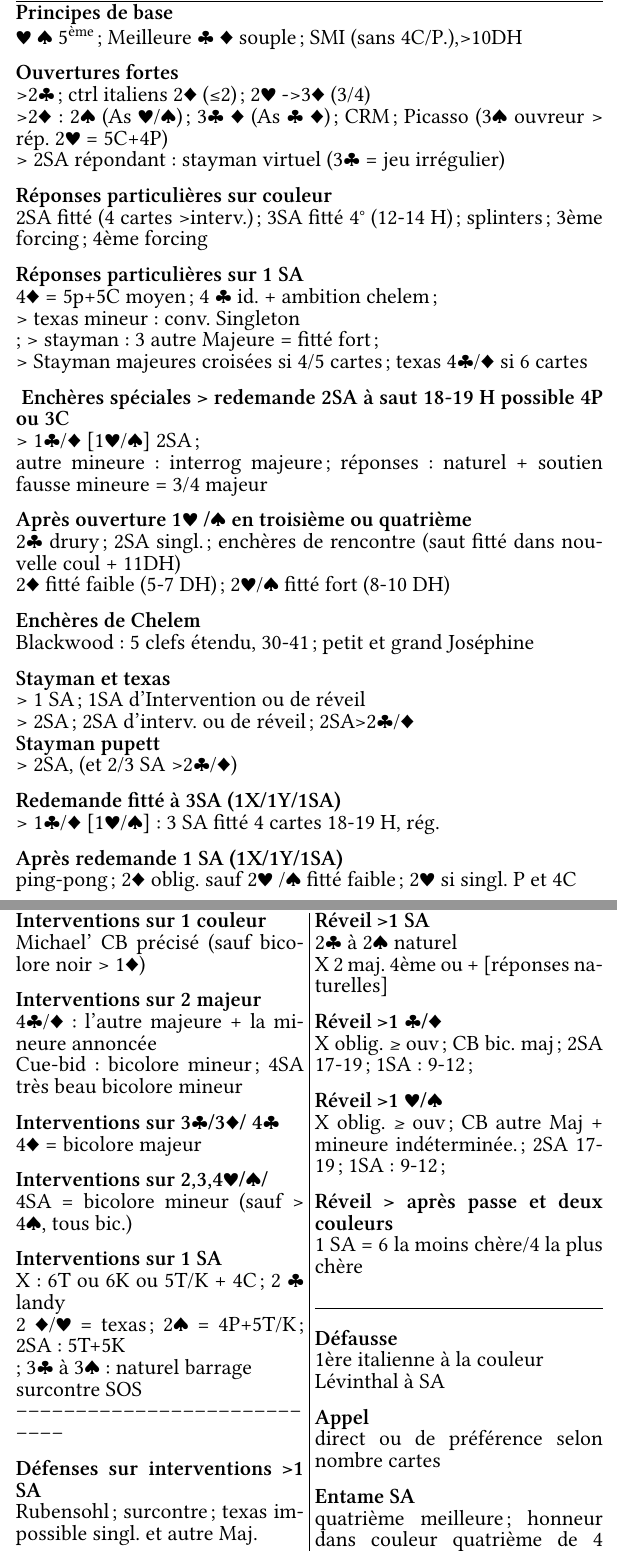
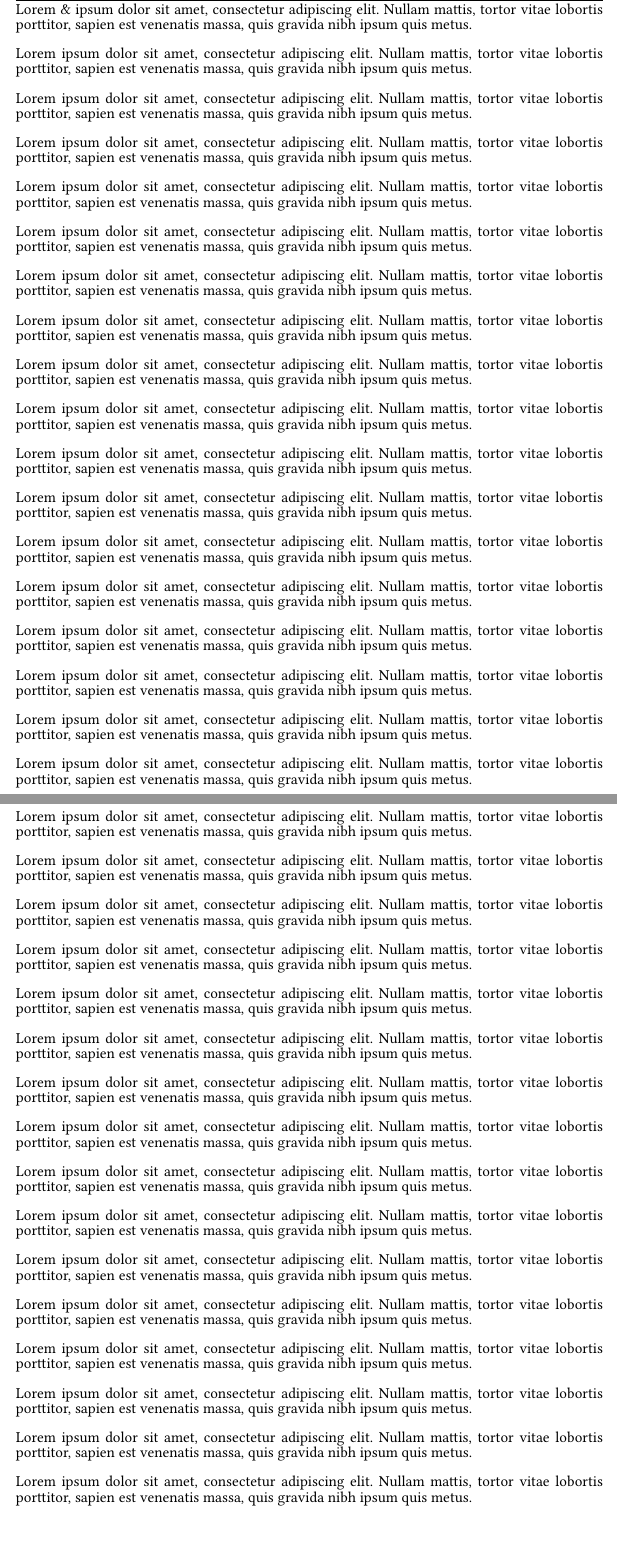
Before and after one commit to maieul/bridge, a LaTeX document (bridge.tex): two parts of pages 1 and 2 of 2 before the commit and two parts of pages 1 and 2 of 3 after it, joined at a grey line, cut at the place of the change. Compiled offline with XeLaTeX.

Commit message:
avoir du boitemax sur plusieurs pages

```diff
--- a/bridge.tex
+++ b/bridge.tex
@@ -2,6 +2,7 @@
 \documentclass[twoside,a4paper]{article}
 \usepackage{fontspec,logbox,multicol,xcolor}
 \usepackage{xunicode}
+\usepackage{xargs}
 \setmainfont{Linux Libertine O}
 \usepackage{polyglossia}
 \setmainlanguage{french}
@@ -43,137 +43,136 @@
 \fancyhead[CE]{LIPIETZ Hélène 792 988  / ROUQUETTE Rémi 792 996}
 \fancyhead[CO]{LIPIETZ Hélène 792 988  /  ROUQUETTE Rémi 792 996}
 
-	\boitemax{					 % Entre les accolades de \boitemax{}, on dit à LaTeX d'essayer de ne pas dépasser la hauteur d'une page
-	\g{Principes de base}\newline % Un \newline indique un changement de ligne (≠ du changement de ¶)
-	♥~♠  5\exp{ème} ; Meilleure ♣~♦ souple  ; SMI (sans 4C/P.),>10DH
+\title{Feuille de Bridge}
+\author{Rouquette-Lipietz}
 
-	\g{Ouvertures fortes}\newline		 % \g{texte en gras}
-	>2♣  ;  ctrl italiens 2♦ (≤2)  ; 2♥ ->3♦ (3/4)\newline
-	 >2♦ : 2♠ (As ♥/♠)  ; 3♣ ♦ (As ♣ ♦)  ; CRM ; Picasso (3♠ ouvreur > rép. 2♥  = 5C+4P)\newline
-	> 2SA répondant :  stayman virtuel (3♣ = jeu irrégulier)
+\boitemax[3]{Lorem  & ipsum dolor sit amet, consectetur adipiscing elit. Nullam mattis, tortor vitae lobortis porttitor, sapien est venenatis massa, quis gravida nibh ipsum quis metus.
 
-	\g{Réponses particulières sur couleur} \newline
-	2SA fitté (4 cartes >interv.) ; 3SA fitté 4° (12-14 H) ; splinters  ; 3ème forcing  ; 4ème forcing
+Lorem ipsum dolor sit amet, consectetur adipiscing elit. Nullam mattis, tortor vitae lobortis porttitor, sapien est venenatis massa, quis gravida nibh ipsum quis metus.
+
+Lorem ipsum dolor sit amet, consectetur adipiscing elit. Nullam mattis, tortor vitae lobortis porttitor, sapien est venenatis massa, quis gravida nibh ipsum quis metus.
+
+Lorem ipsum dolor sit amet, consectetur adipiscing elit. Nullam mattis, tortor vitae lobortis porttitor, sapien est venenatis massa, quis gravida nibh ipsum quis metus.
+
+Lorem ipsum dolor sit amet, consectetur adipiscing elit. Nullam mattis, tortor vitae lobortis porttitor, sapien est venenatis massa, quis gravida nibh ipsum quis metus.
+
+Lorem ipsum dolor sit amet, consectetur adipiscing elit. Nullam mattis, tortor vitae lobortis porttitor, sapien est venenatis massa, quis gravida nibh ipsum quis metus.
+
+Lorem ipsum dolor sit amet, consectetur adipiscing elit. Nullam mattis, tortor vitae lobortis porttitor, sapien est venenatis massa, quis gravida nibh ipsum quis metus.
+
+Lorem ipsum dolor sit amet, consectetur adipiscing elit. Nullam mattis, tortor vitae lobortis porttitor, sapien est venenatis massa, quis gravida nibh ipsum quis metus.
+
+Lorem ipsum dolor sit amet, consectetur adipiscing elit. Nullam mattis, tortor vitae lobortis porttitor, sapien est venenatis massa, quis gravida nibh ipsum quis metus.
+
+Lorem ipsum dolor sit amet, consectetur adipiscing elit. Nullam mattis, tortor vitae lobortis porttitor, sapien est venenatis massa, quis gravida nibh ipsum quis metus.
+
+Lorem ipsum dolor sit amet, consectetur adipiscing elit. Nullam mattis, tortor vitae lobortis porttitor, sapien est venenatis massa, quis gravida nibh ipsum quis metus.
 
 
-		\g{Réponses particulières sur 1 SA} \newline
-	4♦ = 5p+5C moyen ; 4 ♣ id. + ambition chelem ; \newline
-	> texas mineur : conv. Singleton\newline ;
-	> stayman : 3 autre Majeure = fitté fort ; \newline
-	> Stayman majeures croisées si 4/5 cartes ; texas 4♣/♦ si 6 cartes
+Lorem ipsum dolor sit amet, consectetur adipiscing elit. Nullam mattis, tortor vitae lobortis porttitor, sapien est venenatis massa, quis gravida nibh ipsum quis metus.
 
-	\g{ Enchères spéciales > redemande 2SA à saut 18-19 H possible 4P ou 3C } \newline
-	> 1♣/♦  [1♥/♠]  2SA ; \newline
-	autre mineure : interrog majeure; réponses : naturel + soutien fausse mineure = 3/4 majeur
+Lorem ipsum dolor sit amet, consectetur adipiscing elit. Nullam mattis, tortor vitae lobortis porttitor, sapien est venenatis massa, quis gravida nibh ipsum quis metus.
 
-	 \g{Après  ouverture 1♥ /♠ en troisième ou quatrième} \newline
-	2♣ drury  ; 2SA singl. ; enchères de rencontre (saut fitté dans nouvelle coul + 11DH) \newline
-	2♦ fitté faible (5-7 DH) ; 2♥/♠ fitté fort (8-10 DH)
+Lorem ipsum dolor sit amet, consectetur adipiscing elit. Nullam mattis, tortor vitae lobortis porttitor, sapien est venenatis massa, quis gravida nibh ipsum quis metus.
 
-	\g{Enchères de Chelem}\newline
-	Blackwood : 5 clefs étendu, 30-41 ; petit et grand Joséphine
+Lorem ipsum dolor sit amet, consectetur adipiscing elit. Nullam mattis, tortor vitae lobortis porttitor, sapien est venenatis massa, quis gravida nibh ipsum quis metus.
 
-	\g{Stayman et texas}\newline
-		> 1 SA ; 1SA d'Intervention ou de réveil  \newline
-		> 2SA ; 2SA d'interv. ou de réveil ; 2SA>2♣/♦ \newline
-	\g{Stayman pupett}\newline
-  	 > 2SA, (et 2/3 SA >2♣/♦)
+Lorem ipsum dolor sit amet, consectetur adipiscing elit. Nullam mattis, tortor vitae lobortis porttitor, sapien est venenatis massa, quis gravida nibh ipsum quis metus.
 
-	\g{Redemande fitté à 3SA (1X/1Y/1SA)}\newline
-		> 1♣/♦  [1♥/♠] : 3 SA fitté 4 cartes 18-19 H, rég.
+Lorem ipsum dolor sit amet, consectetur adipiscing elit. Nullam mattis, tortor vitae lobortis porttitor, sapien est venenatis massa, quis gravida nibh ipsum quis metus.
 
-	\g{Après redemande 1 SA (1X/1Y/1SA)}\newline
-	ping-pong; 2♦ oblig. sauf 2♥ /♠ fitté faible; 2♥ si singl. P et 4C
-	}
+Lorem ipsum dolor sit amet, consectetur adipiscing elit. Nullam mattis, tortor vitae lobortis porttitor, sapien est venenatis massa, quis gravida nibh ipsum quis metus.
+
+Lorem ipsum dolor sit amet, consectetur adipiscing elit. Nullam mattis, tortor vitae lobortis porttitor, sapien est venenatis massa, quis gravida nibh ipsum quis metus.
+
+Lorem ipsum dolor sit amet, consectetur adipiscing elit. Nullam mattis, tortor vitae lobortis porttitor, sapien est venenatis massa, quis gravida nibh ipsum quis metus.
+
+Lorem ipsum dolor sit amet, consectetur adipiscing elit. Nullam mattis, tortor vitae lobortis porttitor, sapien est venenatis massa, quis gravida nibh ipsum quis metus.
+
+Lorem ipsum dolor sit amet, consectetur adipiscing elit. Nullam mattis, tortor vitae lobortis porttitor, sapien est venenatis massa, quis gravida nibh ipsum quis metus.
+
+Lorem ipsum dolor sit amet, consectetur adipiscing elit. Nullam mattis, tortor vitae lobortis porttitor, sapien est venenatis massa, quis gravida nibh ipsum quis metus.
+
+Lorem ipsum dolor sit amet, consectetur adipiscing elit. Nullam mattis, tortor vitae lobortis porttitor, sapien est venenatis massa, quis gravida nibh ipsum quis metus.
+
+Lorem ipsum dolor sit amet, consectetur adipiscing elit. Nullam mattis, tortor vitae lobortis porttitor, sapien est venenatis massa, quis gravida nibh ipsum quis metus.
+
+Lorem ipsum dolor sit amet, consectetur adipiscing elit. Nullam mattis, tortor vitae lobortis porttitor, sapien est venenatis massa, quis gravida nibh ipsum quis metus.
+
+Lorem ipsum dolor sit amet, consectetur adipiscing elit. Nullam mattis, tortor vitae lobortis porttitor, sapien est venenatis massa, quis gravida nibh ipsum quis metus.
+
+Lorem ipsum dolor sit amet, consectetur adipiscing elit. Nullam mattis, tortor vitae lobortis porttitor, sapien est venenatis massa, quis gravida nibh ipsum quis metus.
+
+Lorem ipsum dolor sit amet, consectetur adipiscing elit. Nullam mattis, tortor vitae lobortis porttitor, sapien est venenatis massa, quis gravida nibh ipsum quis metus.
+
+Lorem ipsum dolor sit amet, consectetur adipiscing elit. Nullam mattis, tortor vitae lobortis porttitor, sapien est venenatis massa, quis gravida nibh ipsum quis metus.
 
 
-	\boitemax{
-	\begin{multicols}{2}
-	 \g{Interventions sur 1 couleur}  \newline % Le  indique le changement de colonne, le // le changement de ligne
-	Michael' CB  précisé (sauf bicolore noir > 1♦)
+Lorem ipsum dolor sit amet, consectetur adipiscing elit. Nullam mattis, tortor vitae lobortis porttitor, sapien est venenatis massa, quis gravida nibh ipsum quis metus.
 
 
-	\g{Interventions sur 2 majeur}   \newline
-	4♣/♦ : l'autre majeure + la mineure annoncée \newline
-	Cue-bid : bicolore mineur ; 4SA très beau bicolore mineur
-
-	\g{Interventions sur 3♣/3♦/ 4♣} \newline
-	4♦ = bicolore majeur
+Lorem ipsum dolor sit amet, consectetur adipiscing elit. Nullam mattis, tortor vitae lobortis porttitor, sapien est venenatis massa, quis gravida nibh ipsum quis metus.
 
 
-	\g{Interventions sur 2,3,4♥/♠/} \newline
-	4SA = bicolore mineur (sauf > 4♠, tous bic.)
+Lorem ipsum dolor sit amet, consectetur adipiscing elit. Nullam mattis, tortor vitae lobortis porttitor, sapien est venenatis massa, quis gravida nibh ipsum quis metus.
 
 
-	\g{Interventions sur 1 SA}  \newline
-	X : 6T ou 6K ou 5T/K + 4C  ; 2 ♣ landy\newline
-	2 ♦/♥ = texas  ; 2♠ = 4P+5T/K ; 2SA : 5T+5K \newline;
-	3♣ à 3♠ : naturel barrage \newline
-	surcontre SOS \newline
-	––––––––––––––––––––––––––––
-
-	 \g{Défenses sur interventions >1 SA}\newline
-	Rubensohl  ; surcontre ; texas impossible singl. et autre Maj.
+Lorem ipsum dolor sit amet, consectetur adipiscing elit. Nullam mattis, tortor vitae lobortis porttitor, sapien est venenatis massa, quis gravida nibh ipsum quis metus.
 
 
-
-	 \g{Défenses sur interventions > 1 couleur}  \newline
-	2SA et 3SA Truscott généralisés
+Lorem ipsum dolor sit amet, consectetur adipiscing elit. Nullam mattis, tortor vitae lobortis porttitor, sapien est venenatis massa, quis gravida nibh ipsum quis metus.
 
 
-
-	 \g{Défenses sur intervention par 1SA}  \newline
-	Landik et texas (2♣ promet 2 majeures si non fitté ds mineure, 1 majeure si fitté) \newline
-
-		 \vfill\columnbreak% &% la deuxieme colonne est en dessous
-
- 	\g{Réveil >1 SA} \newline
-	2♣ à 2♠ naturel \newline
-	X 2 maj. 4ème ou + [réponses naturelles]
+Lorem ipsum dolor sit amet, consectetur adipiscing elit. Nullam mattis, tortor vitae lobortis porttitor, sapien est venenatis massa, quis gravida nibh ipsum quis metus.
 
 
-	 \g{Réveil >1 ♣/♦} \newline
-	 X oblig. ≥ ouv  ; CB bic. maj ; 2SA 17-19 ; 1SA : 9-12   ;
+Lorem ipsum dolor sit amet, consectetur adipiscing elit. Nullam mattis, tortor vitae lobortis porttitor, sapien est venenatis massa, quis gravida nibh ipsum quis metus.
 
 
-
-	  \g{Réveil >1 ♥/♠} \newline
-	 X oblig. ≥ ouv  ; CB autre Maj + mineure indéterminée. ; 2SA 17-19 ; 1SA : 9-12   ;
+Lorem ipsum dolor sit amet, consectetur adipiscing elit. Nullam mattis, tortor vitae lobortis porttitor, sapien est venenatis massa, quis gravida nibh ipsum quis metus.
 
 
-	\g{Réveil > après passe et deux couleurs}\newline
-	 1 SA = 6 la moins chère/4	 la plus chère
-
-	 \rule{\linewidth}{1.5pt}
-
-	  \g{Défausse} \newline
-	  1ère italienne à la couleur \newline
-	  Lévinthal à SA
+Lorem ipsum dolor sit amet, consectetur adipiscing elit. Nullam mattis, tortor vitae lobortis porttitor, sapien est venenatis massa, quis gravida nibh ipsum quis metus.
 
 
-	  \g{Appel} \newline
-	 direct ou de préférence selon nombre cartes
+Lorem ipsum dolor sit amet, consectetur adipiscing elit. Nullam mattis, tortor vitae lobortis porttitor, sapien est venenatis massa, quis gravida nibh ipsum quis metus.
+
+Lorem ipsum dolor sit amet, consectetur adipiscing elit. Nullam mattis, tortor vitae lobortis porttitor, sapien est venenatis massa, quis gravida nibh ipsum quis metus.
+
+Lorem ipsum dolor sit amet, consectetur adipiscing elit. Nullam mattis, tortor vitae lobortis porttitor, sapien est venenatis massa, quis gravida nibh ipsum quis metus.
+
+Lorem ipsum dolor sit amet, consectetur adipiscing elit. Nullam mattis, tortor vitae lobortis porttitor, sapien est venenatis massa, quis gravida nibh ipsum quis metus.
+Lorem ipsum dolor sit amet, consectetur adipiscing elit. Nullam mattis, tortor vitae lobortis porttitor, sapien est venenatis massa, quis gravida nibh ipsum quis metus.
+Lorem ipsum dolor sit amet, consectetur adipiscing elit. Nullam mattis, tortor vitae lobortis porttitor, sapien est venenatis massa, quis gravida nibh ipsum quis metus.
 
 
+Lorem ipsum dolor sit amet, consectetur adipiscing elit. Nullam mattis, tortor vitae lobortis porttitor, sapien est venenatis massa, quis gravida nibh ipsum quis metus.
+
+Lorem ipsum dolor sit amet, consectetur adipiscing elit. Nullam mattis, tortor vitae lobortis porttitor, sapien est venenatis massa, quis gravida nibh ipsum quis metus.
+Lorem ipsum dolor sit amet, consectetur adipiscing elit. Nullam mattis, tortor vitae lobortis porttitor, sapien est venenatis massa, quis gravida nibh ipsum quis metus.
+
+Lorem ipsum dolor sit amet, consectetur adipiscing elit. Nullam mattis, tortor vitae lobortis porttitor, sapien est venenatis massa, quis gravida nibh ipsum quis metus.
 
 
-	 \g{Entame SA} \newline
-	quatrième meilleure; honneur dans couleur quatrième de 4 grosses cartes ou cinquième de 3 grosses cartes, roi débloquant
+Lorem ipsum dolor sit amet, consectetur adipiscing elit. Nullam mattis, tortor vitae lobortis porttitor, sapien est venenatis massa, quis gravida nibh ipsum quis metus.
+
+Lorem ipsum dolor sit amet, consectetur adipiscing elit. Nullam mattis, tortor vitae lobortis porttitor, sapien est venenatis massa, quis gravida nibh ipsum quis metus.
+
+Lorem ipsum dolor sit amet, consectetur adipiscing elit. Nullam mattis, tortor vitae lobortis porttitor, sapien est venenatis massa, quis gravida nibh ipsum quis metus.
+
+Lorem ipsum dolor sit amet, consectetur adipiscing elit. Nullam mattis, tortor vitae lobortis porttitor, sapien est venenatis massa, quis gravida nibh ipsum quis metus.
+
+Lorem ipsum dolor sit amet, consectetur adipiscing elit. Nullam mattis, tortor vitae lobortis porttitor, sapien est venenatis massa, quis gravida nibh ipsum quis metus.
+
+Lorem ipsum dolor sit amet, consectetur adipiscing elit. Nullam mattis, tortor vitae lobortis porttitor, sapien est venenatis massa, quis gravida nibh ipsum quis metus.
 
 
-	\g{Entame Couleur} \newline
-	Pair impair\newline
-	RA = doubleton de la couleur ou singleton autre couleur
+Lorem ipsum dolor sit amet, consectetur adipiscing elit. Nullam mattis, tortor vitae lobortis porttitor, sapien est venenatis massa, quis gravida nibh ipsum quis metus.
 
+Lorem ipsum dolor sit amet, consectetur adipiscing elit. Nullam mattis, tortor vitae lobortis porttitor, sapien est venenatis massa, quis gravida nibh ipsum quis metus.
 
-	\g{Appel spéciaux} \newline
-	appel de Smith
+Lorem ipsum dolor sit amet, consectetur adipiscing elit. Nullam mattis, tortor vitae lobortis porttitor, sapien est venenatis massa, quis gravida nibh ipsum quis metus.
 
-
-	\end{multicols}
-	\vspace{-2\parskip}
-}
-
-
+Lorem ipsum dolor sit amet, consectetur adipiscing elit. Nullam mattis, tortor vitae lobortis porttitor, sapien est venenatis massa, quis gravida nibh ipsum quis metus.}
 
 \end{document}
```
Also changed, not shown: bridge.tex (13 more changed lines).
